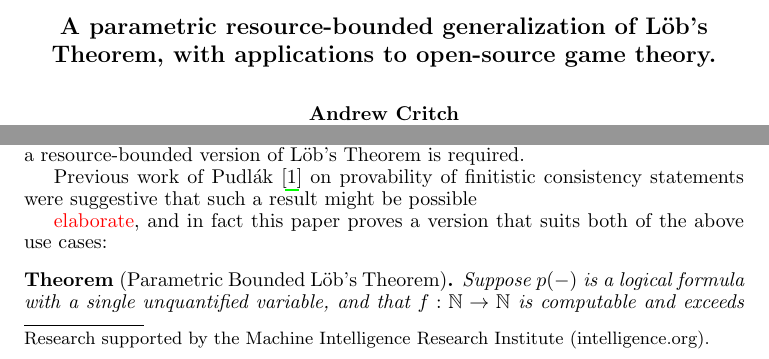
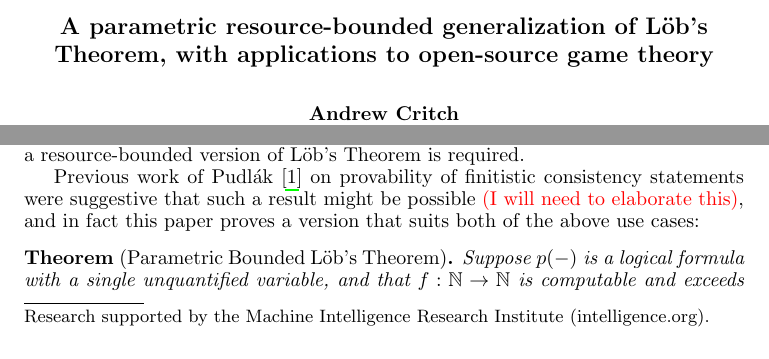
Before and after one commit to critcha/pblob-jsl, a LaTeX document (pblob_JSL_submission_2.tex): two parts of page 1 of 15, joined at a grey line, cut so that both start at the same text. Compiled offline with pdfLaTeX.

Commit message:
merged my stashed changes

```diff
--- a/pblob_JSL_submission_2.tex
+++ b/pblob_JSL_submission_2.tex
@@ -80,7 +80,7 @@
 %\newcommand{\Red}[1]{{\color{red}#1}}
 
 % Document Title
-\title{A parametric resource-bounded generalization of L\"{o}b's Theorem, with applications to open-source game theory.}
+\title{A parametric resource-bounded generalization of L\"{o}b's Theorem, with applications to open-source game theory}
 
 % Authors
 \author{Andrew Critch \\ Machine Intelligence Research Institute \\ critch@intelligence.org}
@@ -109,9 +109,7 @@ If we would ever hope to apply L\"{o}b's Theorem to the analysis of real-world a
 
 Some need has already arisen for a resource-bounded version of L\"{o}b's theorem: in the game theory of agents who can read on another's source code.  Work of B\'{a}r\'{a}sz and LaVictoire et al.~\cite{Barasz:2014:RobustCooperation}\cite{LaVictoire:2014:PrisDilemmaLob} have found that L\"{o}b's Theorem can be be used to design logical entities that resemble ``agents'' which achieve robust cooperative equilibria in games such as the Prisoner's Dilemma.  However, these ``modal agents'' were defined as uncomputable logical functions, and to exhibit computable versions, a resource-bounded version of L\"{o}b's Theorem is required.
 
-Previous work of Pudl\'{a}k~\cite{Pudlak:1998} on provability of finitistic consistency statements were suggestive that such a result might be possible
-
-\bred{elaborate}, and in fact this paper proves a version that suits both of the above use cases:
+Previous work of Pudl\'{a}k~\cite{Pudlak:1998} on provability of finitistic consistency statements were suggestive that such a result might be possible \bred{(I will need to elaborate this)}, and in fact this paper proves a version that suits both of the above use cases:
 
 \begin{theorem*}[Parametric Bounded L\"{o}b's Theorem]
 Suppose $p(-)$ is a logical formula with a single unquantified variable, and that $f:\NN \to \NN$ is computable and  exceeds a certain asymptotic lower bound.  Then $\exists\hat k$ :
```
